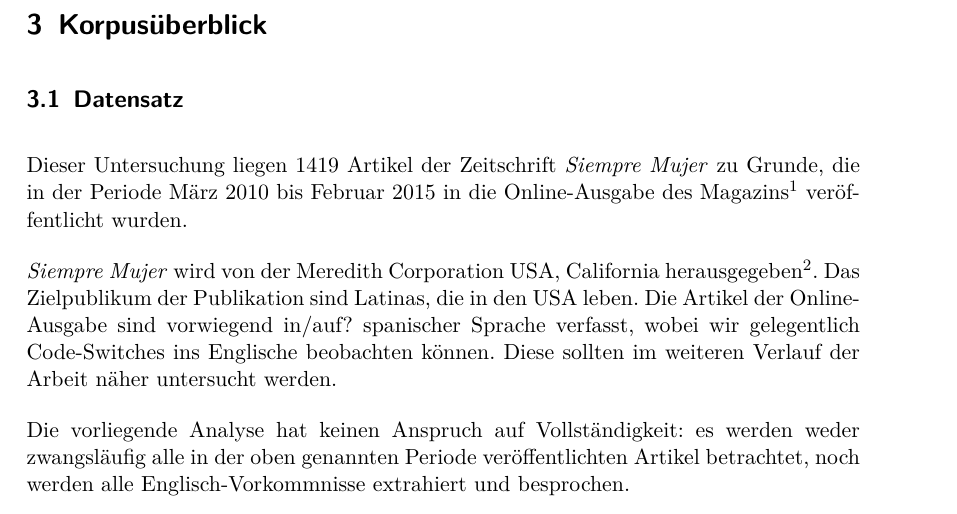
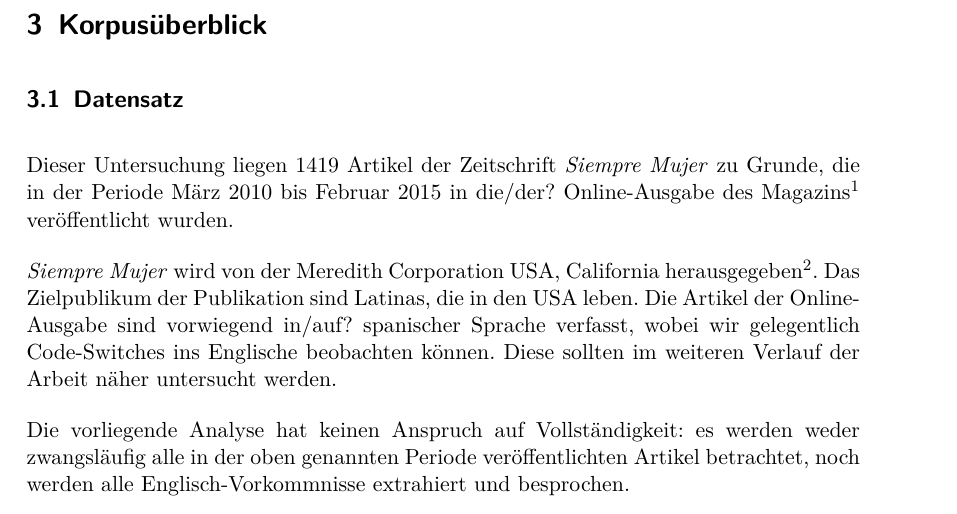
Before and after one commit to lusy/hausarbeiten, a LaTeX document (spanishNYC/hausarbeit/main.tex, which reads spanishNYC/hausarbeit/3-Korpusueberblick.tex): part of page 5 of 9, cut so that both start at the same text. Compiled offline with pdfLaTeX.

Commit message:
spanishNYC: add notes on grammar questions

```diff
--- a/spanishNYC/hausarbeit/3-Korpusueberblick.tex
+++ b/spanishNYC/hausarbeit/3-Korpusueberblick.tex
@@ -5,7 +5,7 @@
 \subsection{Datensatz}
 
 Dieser Untersuchung liegen $1419$ Artikel der Zeitschrift \textit{Siempre Mujer} zu Grunde,
-die in der Periode März 2010 bis Februar 2015 in die Online-Ausgabe des Magazins\footnote{http://siempremujer.com/} veröffentlicht wurden.
+die in der Periode März 2010 bis Februar 2015 in die/der? Online-Ausgabe des Magazins\footnote{http://siempremujer.com/} veröffentlicht wurden.
 
 \textit{Siempre Mujer} wird von der Meredith Corporation USA, California herausgegeben\footnote{http://www.meredith.com}.
 %2 Sätze mehr zu Meredith Corporation?
```
